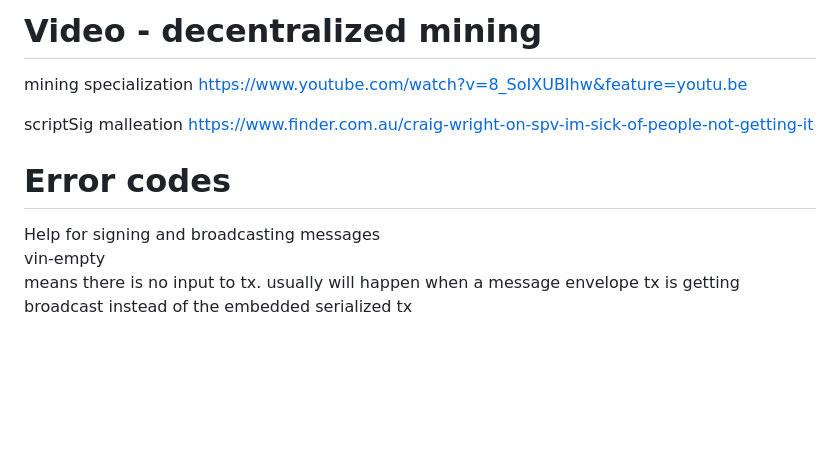
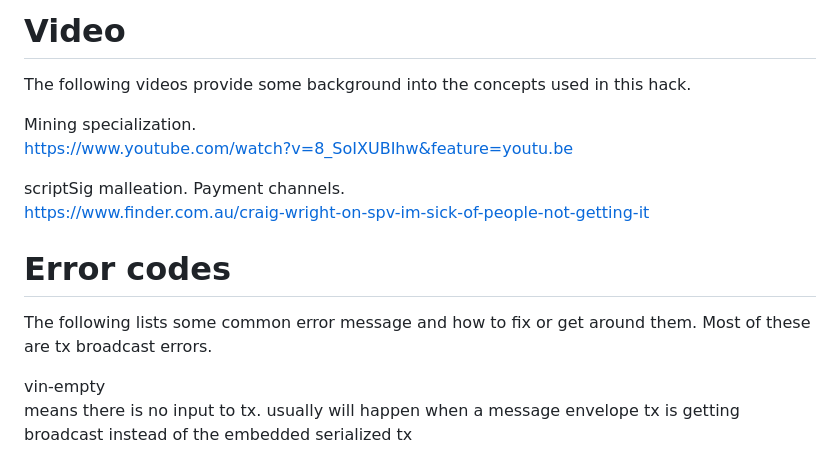
Before and after one commit to dfoderick/ubiquity-hackathon, a Markdown page: docs/README.md, the part around one of its changes. Rendered like a GitHub page; blank space fills up the shorter version.

```diff
--- a/docs/README.md
+++ b/docs/README.md
@@ -2,13 +9,16 @@
 
-# Video - decentralized mining
-mining specialization
+# Video
+The following videos provide some background into the concepts used in this hack.
+
+Mining specialization.
 https://www.youtube.com/watch?v=8_SoIXUBIhw&feature=youtu.be
 
-scriptSig malleation
+scriptSig malleation. Payment channels.
 https://www.finder.com.au/craig-wright-on-spv-im-sick-of-people-not-getting-it
 
 # Error codes
-Help for signing and broadcasting messages
+The following lists some common error message and how to fix or get around them. Most of these are tx broadcast errors.
+
 vin-empty
     means there is no input to tx. usually will happen when a message envelope tx
     is getting broadcast instead of the embedded serialized tx
```
Also changed, not shown: other parts of docs/README.md (+7 -1 lines), docs/IMG_gift.JPG (added), docs/IMG_stream.JPG (added), docs/IMG_validate.JPG (added), 1 other file.
